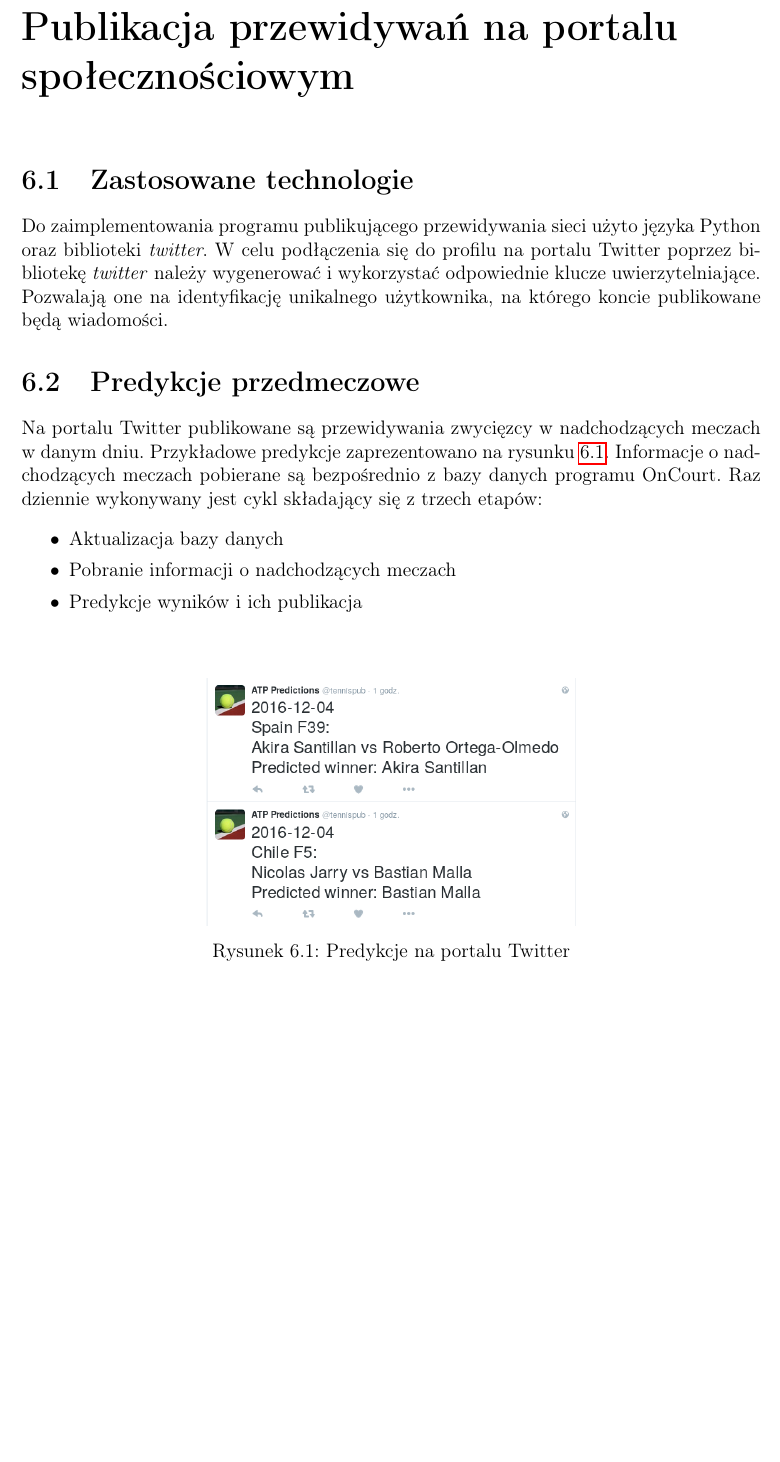
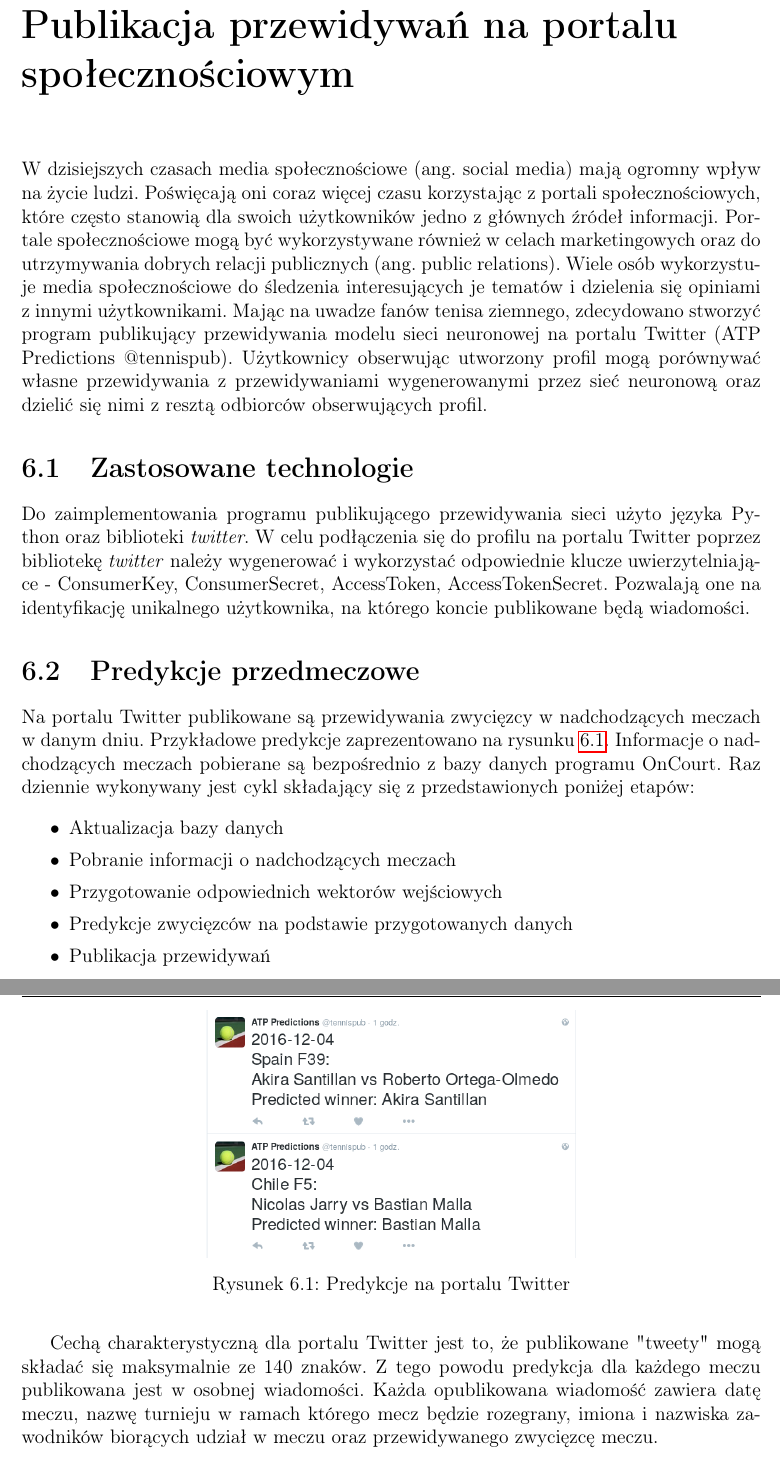
Before and after one commit to szymon-planeta/inz, a LaTeX thesis (inz.tex): part of page 27 of 35 before the commit and two parts of pages 27 and 28 of 35 after it, the two joined at a grey line, cut so that both start at the same text, the shorter picture padded with empty space. Compiled offline with pdfLaTeX.

Commit message:
Troche wiecej o publikacjach

```diff
--- a/inz.tex
+++ b/inz.tex
@@ -475,18 +475,22 @@ W tabeli \ref{tab:scores} przedstawiono otrzymane rezultaty dla wszystkich badan
 
 \chapter{Publikacja przewidywań na portalu społecznościowym}
 
+W dzisiejszych czasach media społecznościowe (ang. social media) mają ogromny wpływ na życie ludzi. Poświęcają oni coraz więcej czasu korzystając z portali społecznościowych, które często stanowią dla swoich użytkowników jedno z głównych źródeł informacji. Portale społecznościowe mogą być wykorzystywane również w celach marketingowych oraz do utrzymywania dobrych relacji publicznych (ang. public relations). Wiele osób wykorzystuje media społecznościowe do śledzenia interesujących je tematów i dzielenia się opiniami z~innymi użytkownikami. Mając na uwadze fanów tenisa ziemnego, zdecydowano stworzyć program publikujący przewidywania modelu sieci neuronowej na portalu Twitter (ATP Predictions @tennispub). Użytkownicy obserwując utworzony profil mogą porównywać własne przewidywania z przewidywaniami wygenerowanymi przez sieć neuronową oraz dzielić się nimi z resztą odbiorców obserwujących profil.
+
 \section{Zastosowane technologie}
 \label{Sec:BotTech}
 
-Do zaimplementowania programu publikującego przewidywania sieci użyto języka Python oraz biblioteki \textit{twitter}. W celu podłączenia się do profilu na portalu Twitter poprzez bibliotekę \textit{twitter} należy wygenerować i wykorzystać odpowiednie klucze uwierzytelniające. Pozwalają one na identyfikację unikalnego użytkownika, na którego koncie publikowane będą wiadomości.
+Do zaimplementowania programu publikującego przewidywania sieci użyto języka Python oraz biblioteki \textit{twitter}. W celu podłączenia się do profilu na portalu Twitter poprzez bibliotekę \textit{twitter} należy wygenerować i wykorzystać odpowiednie klucze uwierzytelniające - ConsumerKey, ConsumerSecret, AccessToken, AccessTokenSecret. Pozwalają one na identyfikację unikalnego użytkownika, na którego koncie publikowane będą wiadomości.
 
 \section{Predykcje przedmeczowe}
 \label{Sec:PredykcjePrzed}
-Na portalu Twitter publikowane są przewidywania zwycięzcy w nadchodzących meczach w danym dniu. Przykładowe predykcje zaprezentowano na rysunku \ref{fig:preds}. Informacje o nadchodzących meczach pobierane są bezpośrednio z bazy danych programu OnCourt. Raz dziennie wykonywany jest cykl składający się z trzech etapów:
+Na portalu Twitter publikowane są przewidywania zwycięzcy w nadchodzących meczach w danym dniu. Przykładowe predykcje zaprezentowano na rysunku \ref{fig:preds}. Informacje o nadchodzących meczach pobierane są bezpośrednio z bazy danych programu OnCourt. Raz dziennie wykonywany jest cykl składający się z przedstawionych poniżej etapów:
 \begin{tightitemize}
 \item Aktualizacja bazy danych
 \item Pobranie informacji o nadchodzących meczach
-\item Predykcje wyników i ich publikacja
+\item Przygotowanie odpowiednich wektorów wejściowych
+\item Predykcje zwycięzców na podstawie przygotowanych danych
+\item Publikacja przewidywań
 \end{tightitemize}
 
 \begin{figure}
@@ -495,6 +499,8 @@ Na portalu Twitter publikowane są przewidywania zwycięzcy w nadchodzących mec
 \caption{Predykcje na portalu Twitter}
 \label{fig:preds}
 \end{figure}
+
+Cechą charakterystyczną dla portalu Twitter jest to, że publikowane "tweety" mogą składać się maksymalnie ze 140 znaków. Z tego powodu predykcja dla każdego meczu publikowana jest w osobnej wiadomości. Każda opublikowana wiadomość zawiera datę meczu, nazwę turnieju w ramach którego mecz będzie rozegrany, imiona i nazwiska zawodników biorących udział w meczu oraz przewidywanego zwycięzcę meczu.
 
 \chapter{Podsumowanie}
 Zgodnie z założonym celem stworzono model sieci neuronowej przewidujący zwycięzcę meczu tenisa ziemnego. Uzyskany rezultat 86\% skuteczności predykcji dla zbioru testowego jest satysfakcjonującym wynikiem. Posiadanie dużej ilości danych wysokiej jakości pozwoliło na zastosowanie uczenia maszynowego do rozwiązania badanego problemu z~dobrym efektem. Predykcje wyników nadchodzących meczów publikowane są na portalu społecznościowym Twitter.
```
